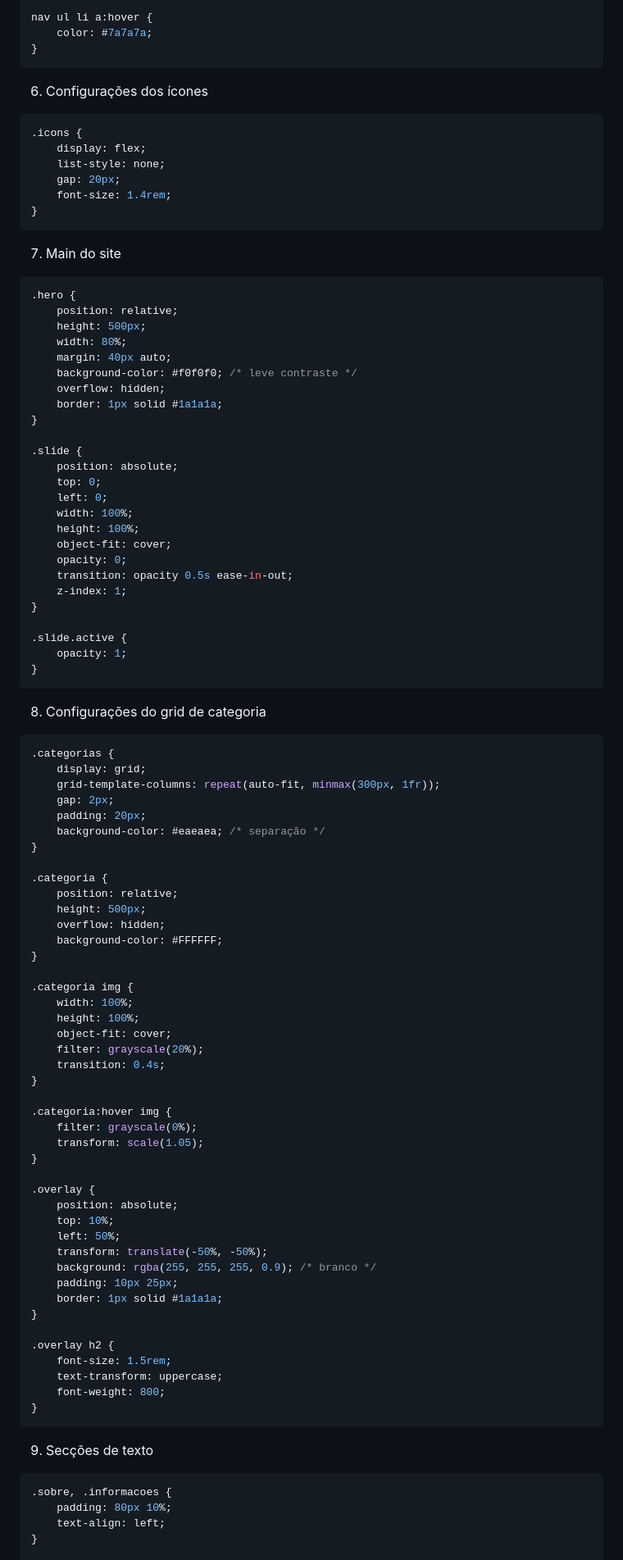
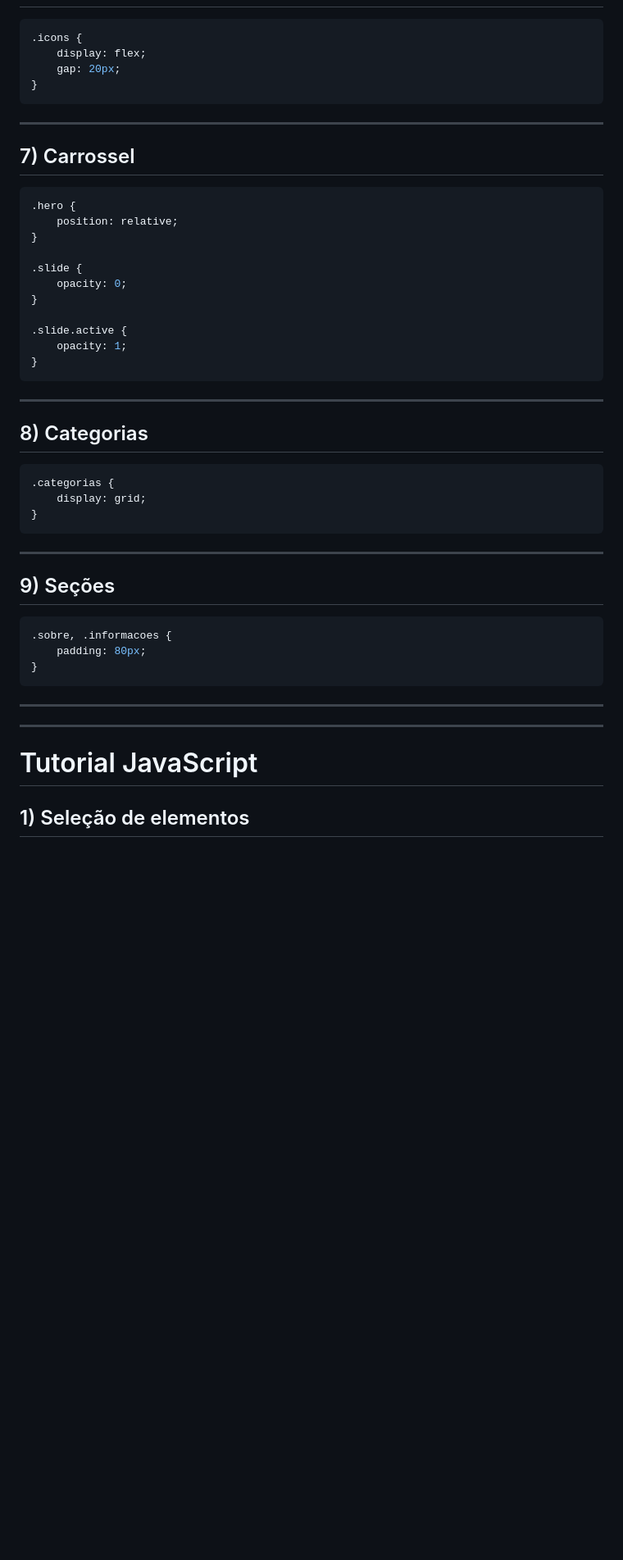
Before and after one commit to XSwezyX/ProjetoLagarta, a Markdown page: README.md, the part around one of its changes. Shown at 82% size. Drawn GitHub-style; blank space fills up the shorter version.

````diff
--- a/README.md
+++ b/README.md
@@ -214,95 +199,54 @@ nav ul li a {
 
-nav ul li a:hover {
-    color: #7a7a7a;
-}
-~~~
-6) Configurações dos ícones
-~~~css
+```css
 .icons {
     display: flex;
-    list-style: none;
     gap: 20px;
-    font-size: 1.4rem;
 }
-~~~
-7) Main do site
-~~~css
+```
+
+---
+
+## 7) Carrossel
+
+```css
 .hero {
     position: relative;
-    height: 500px;
-    width: 80%;
-    margin: 40px auto;
-    background-color: #f0f0f0; /* leve contraste */
-    overflow: hidden;
-    border: 1px solid #1a1a1a;
 }
 
 .slide {
-    position: absolute;
-    top: 0;
-    left: 0;
-    width: 100%;
-    height: 100%;
-    object-fit: cover;
     opacity: 0;
-    transition: opacity 0.5s ease-in-out;
-    z-index: 1;
 }
 
 .slide.active {
     opacity: 1;
 }
-~~~
-8) Configurações do grid de categoria
-~~~css
+```
+
+---
+
+## 8) Categorias
+
+```css
 .categorias {
     display: grid;
-    grid-template-columns: repeat(auto-fit, minmax(300px, 1fr));
-    gap: 2px;
-    padding: 20px;
-    background-color: #eaeaea; /* separação */
 }
+```
 
-.categoria {
-    position: relative;
-    height: 500px;
-    overflow: hidden;
-    background-color: #FFFFFF;
+---
+
+## 9) Seções
+
+```css
+.sobre, .informacoes {
+    padding: 80px;
 }
+```
 
-.categoria img {
-    width: 100%;
-    height: 100%;
-    object-fit: cover;
-    filter: grayscale(20%);
-    transition: 0.4s;
-}
+---
 
-.categoria:hover img {
-    filter: grayscale(0%);
-    transform: scale(1.05);
-}
+---
 
-.overlay {
-    position: absolute;
-    top: 10%;
-    left: 50%;
-    transform: translate(-50%, -50%);
-    background: rgba(255, 255, 255, 0.9); /* branco */
-    padding: 10px 25px;
-    border: 1px solid #1a1a1a;
-}
+# Tutorial JavaScript
 
-.overlay h2 {
-    font-size: 1.5rem;
-    text-transform: uppercase;
-    font-weight: 800;
-}
-~~~
-9) Secções de texto
-~~~css
-.sobre, .informacoes {
-    padding: 80px 10%;
-    text-align: left;
-}
+## 1) Seleção de elementos
 
````
Also changed, not shown: other parts of README.md (+105 -145 lines).
